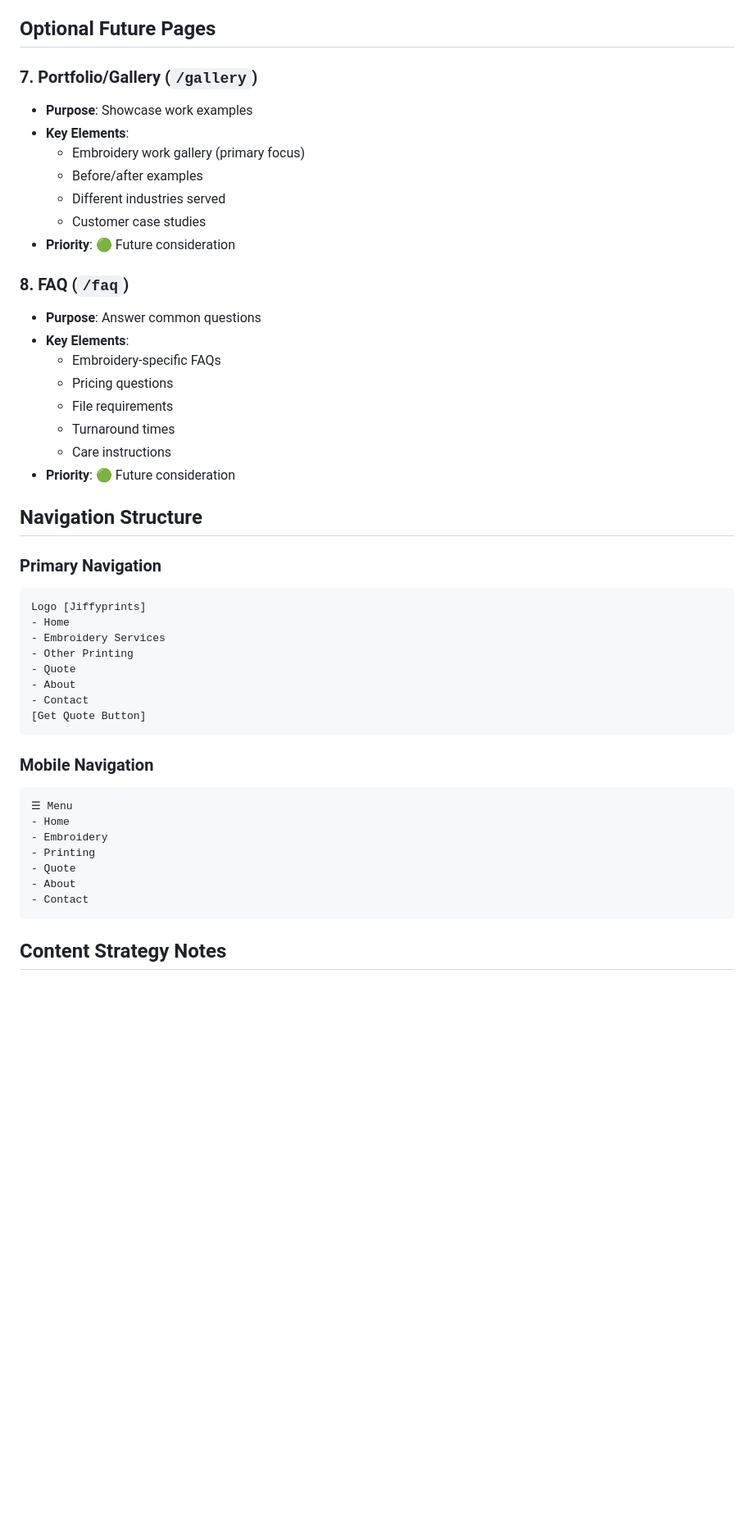
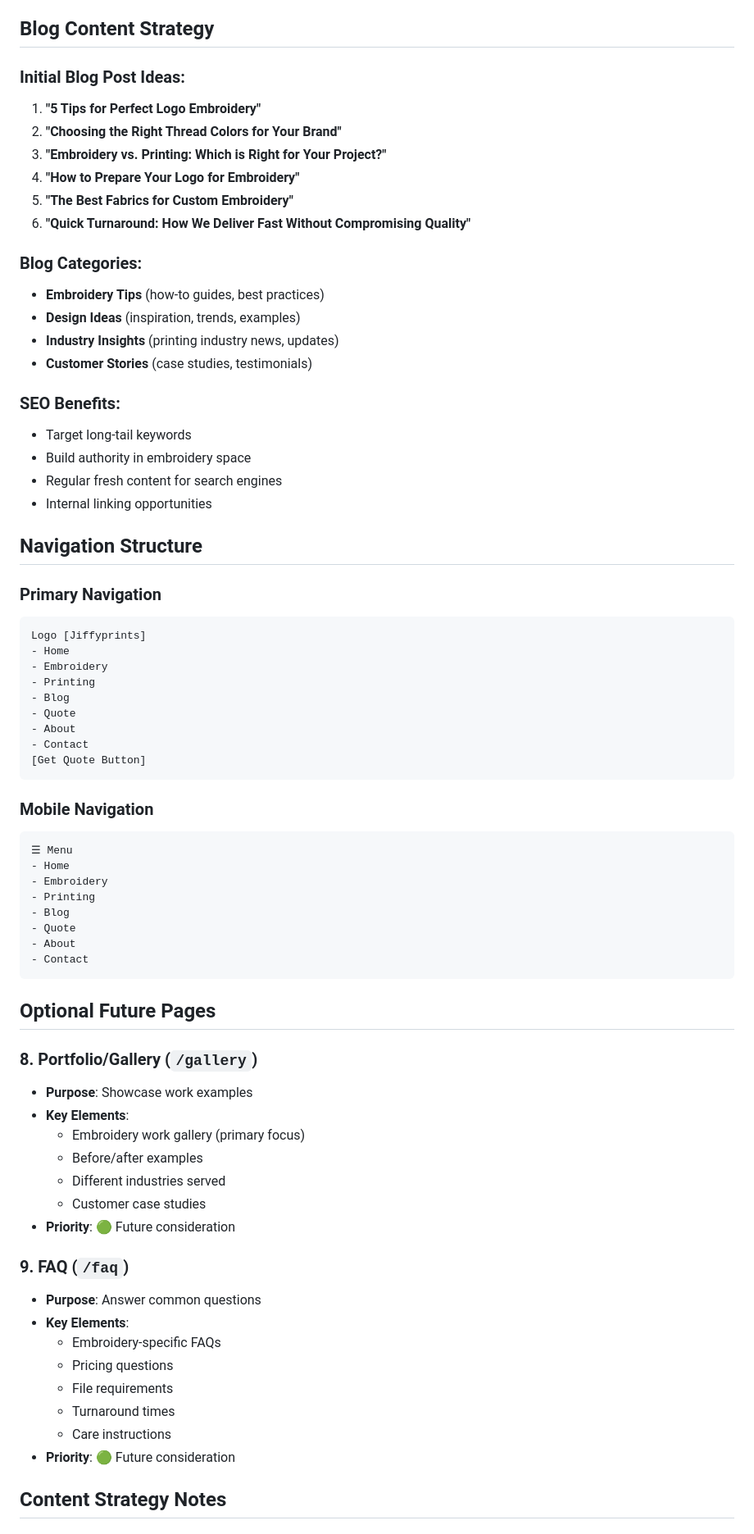
Before and after one commit to MCERQUA/jiffyprints, a Markdown page: docs/website-pages.md, the part around the change printed below. Shown: that part at 82% size. Drawn GitHub-style; blank space fills up the shorter version.

Commit message:
Update page structure: simplify navigation names and add blog as core feature

````diff
--- a/docs/website-pages.md
+++ b/docs/website-pages.md
@@ -68,26 +79,27 @@
   - Response time expectations
 - **Priority**: 🟡 Medium
 
-## Optional Future Pages
+## Blog Content Strategy
 
-### 7. **Portfolio/Gallery** (`/gallery`)
-- **Purpose**: Showcase work examples
-- **Key Elements**:
-  - Embroidery work gallery (primary focus)
-  - Before/after examples
-  - Different industries served
-  - Customer case studies
-- **Priority**: 🟢 Future consideration
+### Initial Blog Post Ideas:
+1. **"5 Tips for Perfect Logo Embroidery"**
+2. **"Choosing the Right Thread Colors for Your Brand"**
+3. **"Embroidery vs. Printing: Which is Right for Your Project?"**
+4. **"How to Prepare Your Logo for Embroidery"**
+5. **"The Best Fabrics for Custom Embroidery"**
+6. **"Quick Turnaround: How We Deliver Fast Without Compromising Quality"**
 
-### 8. **FAQ** (`/faq`)
-- **Purpose**: Answer common questions
-- **Key Elements**:
-  - Embroidery-specific FAQs
-  - Pricing questions
-  - File requirements
-  - Turnaround times
-  - Care instructions
-- **Priority**: 🟢 Future consideration
+### Blog Categories:
+- **Embroidery Tips** (how-to guides, best practices)
+- **Design Ideas** (inspiration, trends, examples)
+- **Industry Insights** (printing industry news, updates)
+- **Customer Stories** (case studies, testimonials)
+
+### SEO Benefits:
+- Target long-tail keywords
+- Build authority in embroidery space
+- Regular fresh content for search engines
+- Internal linking opportunities
 
 ## Navigation Structure
 
@@ -95,8 +107,9 @@
 ```
 Logo [Jiffyprints]
 - Home
-- Embroidery Services
-- Other Printing
+- Embroidery
+- Printing
+- Blog
 - Quote
 - About
 - Contact
@@ -109,11 +122,33 @@ Logo [Jiffyprints]
 - Home
 - Embroidery
 - Printing
+- Blog
 - Quote
 - About
 - Contact
 ```
 
+## Optional Future Pages
+
+### 8. **Portfolio/Gallery** (`/gallery`)
+- **Purpose**: Showcase work examples
+- **Key Elements**:
+  - Embroidery work gallery (primary focus)
+  - Before/after examples
+  - Different industries served
+  - Customer case studies
+- **Priority**: 🟢 Future consideration
+
+### 9. **FAQ** (`/faq`)
+- **Purpose**: Answer common questions
+- **Key Elements**:
+  - Embroidery-specific FAQs
+  - Pricing questions
+  - File requirements
+  - Turnaround times
+  - Care instructions
+- **Priority**: 🟢 Future consideration
+
 ## Content Strategy Notes
 
 ### Embroidery Focus Points:
````
Also changed, not shown: other parts of docs/website-pages.md (+39 -16 lines).
